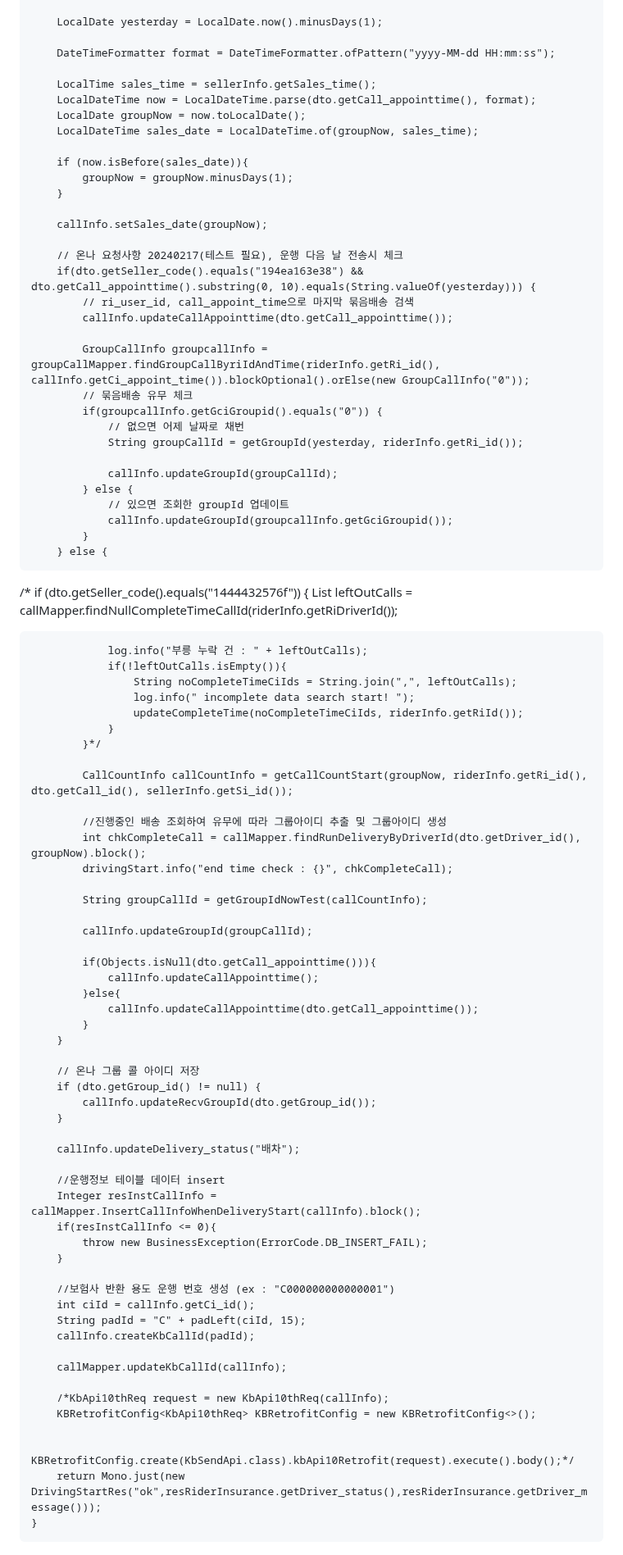
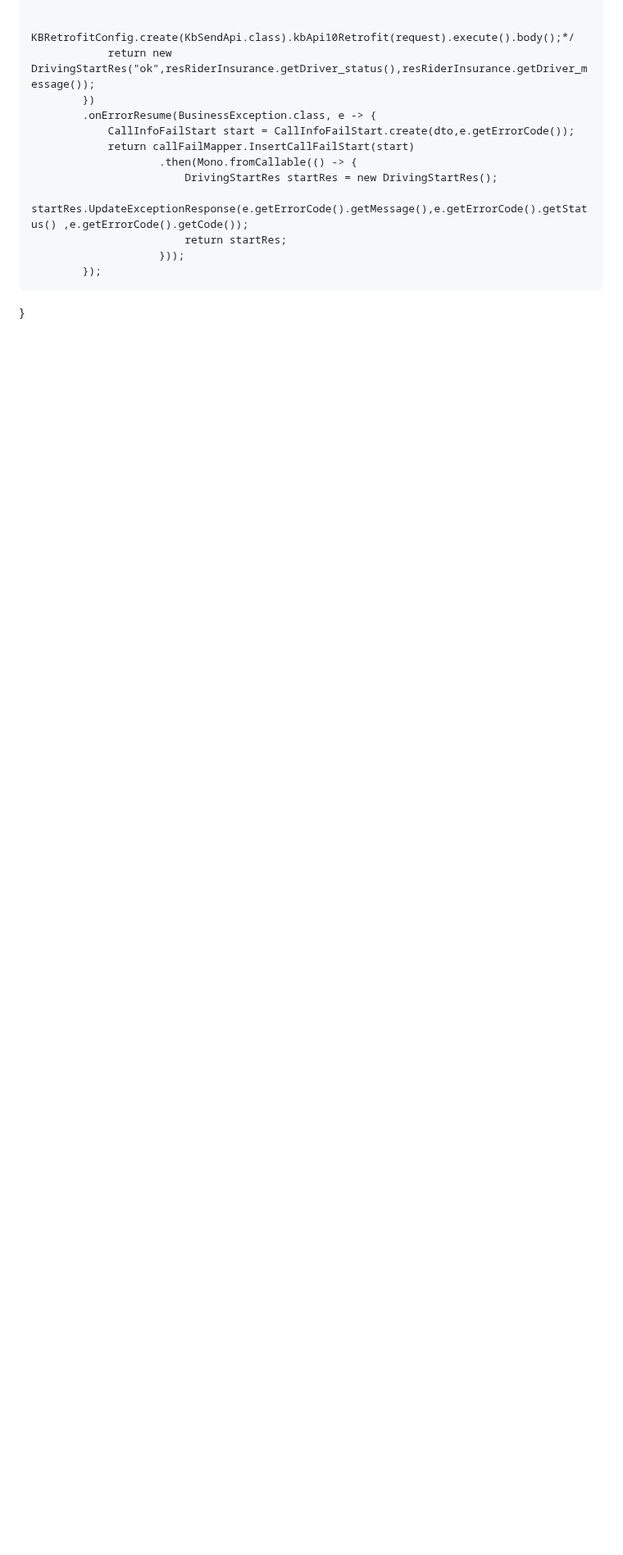
Before and after one commit to 100-danong/html-test, a Markdown page: README.md, the part around one of its changes. Shown at 82% size. Drawn GitHub-style; blank space fills up the shorter version.

```diff
--- a/README.md
+++ b/README.md
@@ -54,87 +141,14 @@
 
-        LocalDate yesterday = LocalDate.now().minusDays(1);
-
-        DateTimeFormatter format = DateTimeFormatter.ofPattern("yyyy-MM-dd HH:mm:ss");
-
-        LocalTime sales_time = sellerInfo.getSales_time();
-        LocalDateTime now = LocalDateTime.parse(dto.getCall_appointtime(), format);
-        LocalDate groupNow = now.toLocalDate();
-        LocalDateTime sales_date = LocalDateTime.of(groupNow, sales_time);
-
-        if (now.isBefore(sales_date)){
-            groupNow = groupNow.minusDays(1);
-        }
-
-        callInfo.setSales_date(groupNow);
-
-        // 온나 요청사항 20240217(테스트 필요), 운행 다음 날 전송시 체크
-        if(dto.getSeller_code().equals("194ea163e38") && dto.getCall_appointtime().substring(0, 10).equals(String.valueOf(yesterday))) {
-            // ri_user_id, call_appoint_time으로 마지막 묶음배송 검색
-            callInfo.updateCallAppointtime(dto.getCall_appointtime());
-
-            GroupCallInfo groupcallInfo = groupCallMapper.findGroupCallByriIdAndTime(riderInfo.getRi_id(), callInfo.getCi_appoint_time()).blockOptional().orElse(new GroupCallInfo("0"));
-            // 묶음배송 유무 체크
-            if(groupcallInfo.getGciGroupid().equals("0")) {
-                // 없으면 어제 날짜로 채번
-                String groupCallId = getGroupId(yesterday, riderInfo.getRi_id());
-
-                callInfo.updateGroupId(groupCallId);
-            } else {
-                // 있으면 조회한 groupId 업데이트
-                callInfo.updateGroupId(groupcallInfo.getGciGroupid());
-            }
-        } else {
-/*            if (dto.getSeller_code().equals("1444432576f")) {
-                List<String> leftOutCalls = callMapper.findNullCompleteTimeCallId(riderInfo.getRiDriverId());
-
-                log.info("부릉 누락 건 : " + leftOutCalls);
-                if(!leftOutCalls.isEmpty()){
-                    String noCompleteTimeCiIds = String.join(",", leftOutCalls);
-                    log.info(" incomplete data search start! ");
-                    updateCompleteTime(noCompleteTimeCiIds, riderInfo.getRiId());
-                }
-            }*/
-
-            CallCountInfo callCountInfo = getCallCountStart(groupNow, riderInfo.getRi_id(), dto.getCall_id(), sellerInfo.getSi_id());
-
-            //진행중인 배송 조회하여 유무에 따라 그룹아이디 추출 및 그룹아이디 생성
-            int chkCompleteCall = callMapper.findRunDeliveryByDriverId(dto.getDriver_id(), groupNow).block();
-            drivingStart.info("end time check : {}", chkCompleteCall);
-
-            String groupCallId = getGroupIdNowTest(callCountInfo);
-
-            callInfo.updateGroupId(groupCallId);
-
-            if(Objects.isNull(dto.getCall_appointtime())){
-                callInfo.updateCallAppointtime();
-            }else{
-                callInfo.updateCallAppointtime(dto.getCall_appointtime());
-            }
-        }
-
-        // 온나 그룹 콜 아이디 저장
-        if (dto.getGroup_id() != null) {
-            callInfo.updateRecvGroupId(dto.getGroup_id());
-        }
-
-        callInfo.updateDelivery_status("배차");
-
-        //운행정보 테이블 데이터 insert
-        Integer resInstCallInfo = callMapper.InsertCallInfoWhenDeliveryStart(callInfo).block();
-        if(resInstCallInfo <= 0){
-            throw new BusinessException(ErrorCode.DB_INSERT_FAIL);
-        }
-
-        //보험사 반환 용도 운행 번호 생성 (ex : "C000000000000001")
-        int ciId = callInfo.getCi_id();
-        String padId = "C" + padLeft(ciId, 15);
-        callInfo.createKbCallId(padId);
-
-        callMapper.updateKbCallId(callInfo);
-
-        /*KbApi10thReq request = new KbApi10thReq(callInfo);
-        KBRetrofitConfig<KbApi10thReq> KBRetrofitConfig = new KBRetrofitConfig<>();
-
-        KBRetrofitConfig.create(KbSendApi.class).kbApi10Retrofit(request).execute().body();*/
-        return Mono.just(new DrivingStartRes("ok",resRiderInsurance.getDriver_status(),resRiderInsurance.getDriver_message()));
-    }
+                KBRetrofitConfig.create(KbSendApi.class).kbApi10Retrofit(request).execute().body();*/
+                return new DrivingStartRes("ok",resRiderInsurance.getDriver_status(),resRiderInsurance.getDriver_message());
+            })
+            .onErrorResume(BusinessException.class, e -> {
+                CallInfoFailStart start = CallInfoFailStart.create(dto,e.getErrorCode());
+                return callFailMapper.InsertCallFailStart(start)
+                        .then(Mono.fromCallable(() -> {
+                            DrivingStartRes startRes = new DrivingStartRes();
+                            startRes.UpdateExceptionResponse(e.getErrorCode().getMessage(),e.getErrorCode().getStatus() ,e.getErrorCode().getCode());
+                            return startRes;
+                        }));
+            });
+}
```
Also changed, not shown: other parts of README.md (+126 -39 lines).
